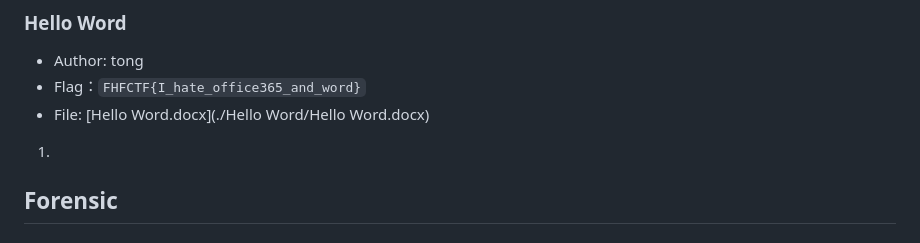
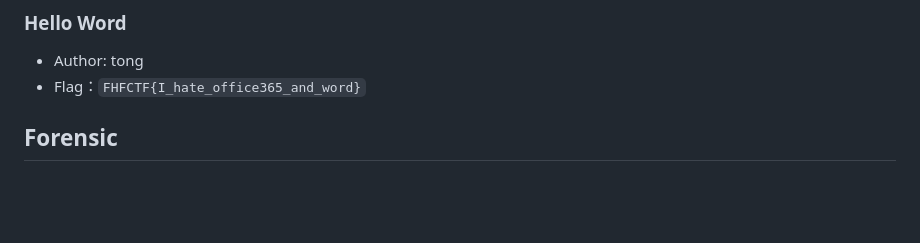
Before and after one commit to 1PingSun/FHFCTF_113, a Markdown page: README.md, the part around the change. Drawn GitHub-style; blank space fills up the shorter version.

Commit message:
2025-01-03 Update README.md

```diff
--- a/README.md
+++ b/README.md
@@ -30,9 +30,6 @@
 
 * Author: tong
 * Flag：`FHFCTF{I_hate_office365_and_word}`
-* File: [Hello Word.docx](./Hello Word/Hello Word.docx)
-
-1.
 
 ## Forensic
 
```
